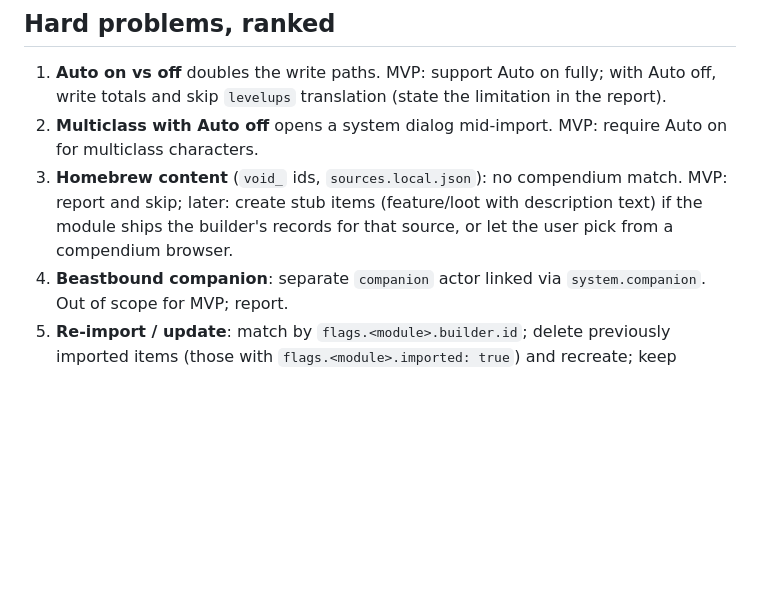
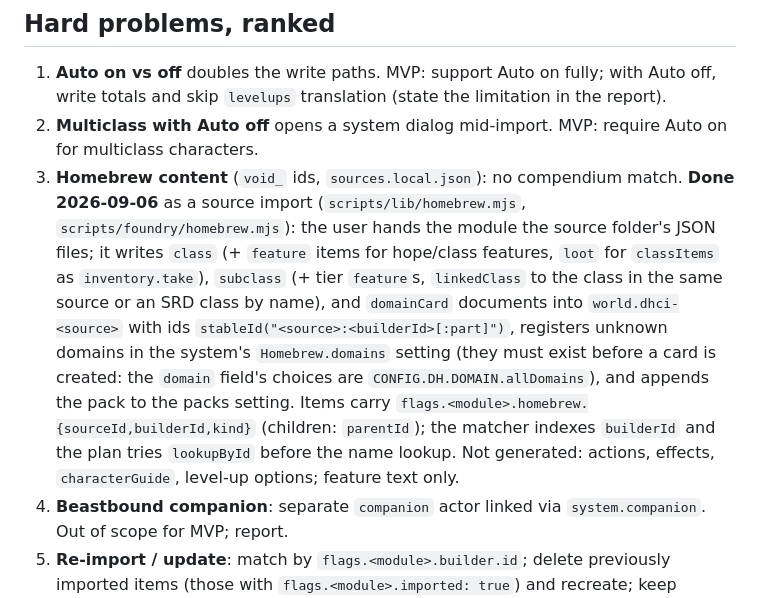
Before and after one commit to dyoung418/foundry-daggerheart-character-import, a Markdown page: docs/mapping.md, the part around the change. Rendered like a GitHub page; blank space fills up the shorter version.

```diff
--- a/docs/mapping.md
+++ b/docs/mapping.md
@@ -206,9 +206,17 @@ exported by anyone today, so unmatched homebrew is reported and skipped until a
    totals and skip `levelups` translation (state the limitation in the report).
 2. **Multiclass with Auto off** opens a system dialog mid-import. MVP: require Auto on for
    multiclass characters.
-3. **Homebrew content** (`void_` ids, `sources.local.json`): no compendium match. MVP: report and
-   skip; later: create stub items (feature/loot with description text) if the module ships the
-   builder's records for that source, or let the user pick from a compendium browser.
+3. **Homebrew content** (`void_` ids, `sources.local.json`): no compendium match. **Done 2026-09-06**
+   as a source import (`scripts/lib/homebrew.mjs`, `scripts/foundry/homebrew.mjs`): the user hands the
+   module the source folder's JSON files; it writes `class` (+ `feature` items for hope/class features,
+   `loot` for `classItems` as `inventory.take`), `subclass` (+ tier `feature`s, `linkedClass` to the
+   class in the same source or an SRD class by name), and `domainCard` documents into
+   `world.dhci-<source>` with ids `stableId("<source>:<builderId>[:part]")`, registers unknown domains in
+   the system's `Homebrew.domains` setting (they must exist before a card is created: the `domain` field's
+   choices are `CONFIG.DH.DOMAIN.allDomains`), and appends the pack to the packs setting. Items carry
+   `flags.<module>.homebrew.{sourceId,builderId,kind}` (children: `parentId`); the matcher indexes
+   `builderId` and the plan tries `lookupById` before the name lookup. Not generated: actions, effects,
+   `characterGuide`, level-up options; feature text only.
 4. **Beastbound companion**: separate `companion` actor linked via `system.companion`. Out of scope
    for MVP; report.
 5. **Re-import / update**: match by `flags.<module>.builder.id`; delete previously imported items
```
Also changed, not shown: README.md (+27 -3 lines), docs/architecture.md (+1 -1 lines).
